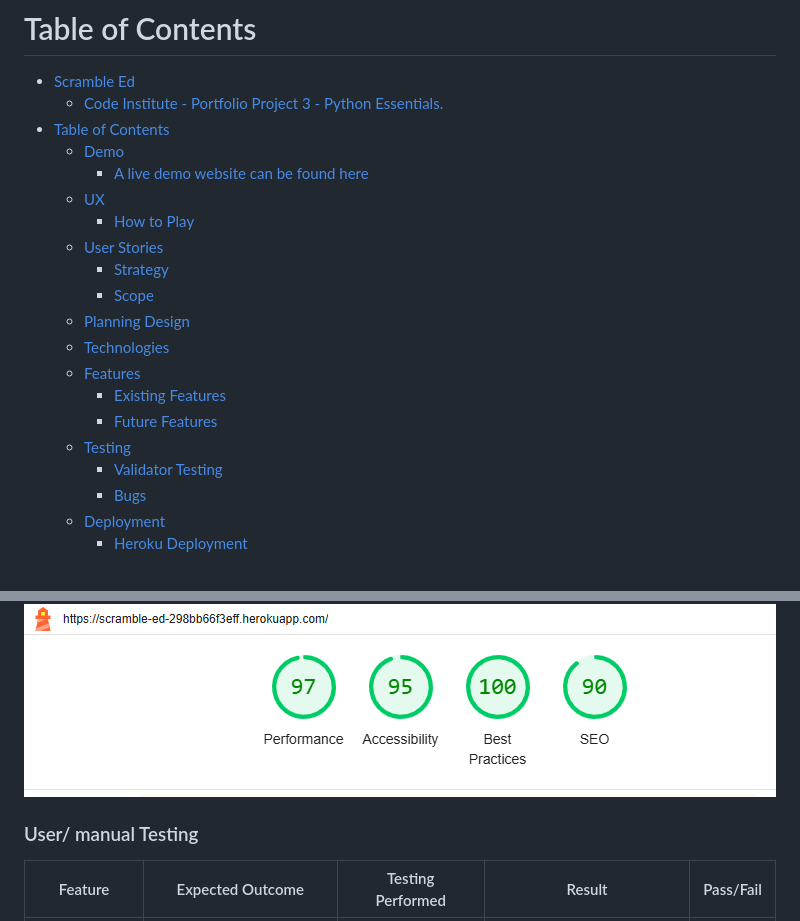
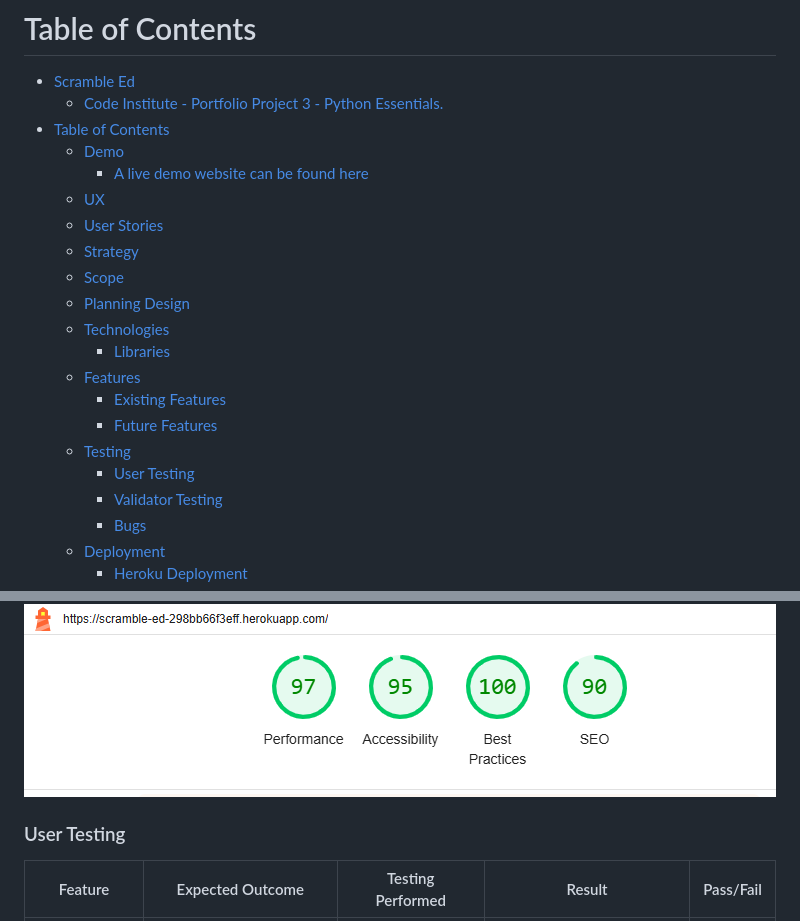
Before and after one commit to lorrainescanlon/scramble-ed, a Markdown page: README.md, 2 parts joined by grey strips. Rendered like a GitHub page.

```diff
--- a/README.md
+++ b/README.md
@@ -22,17 +22,18 @@ Scramble Ed is an interactive terminal based word guessing game. The user tries
   - [Demo](#demo)
     - [A live demo website can be found here](#a-live-demo-of-the-website-can-be-found-here)
   - [UX](#ux)
-    - [How to Play](#how-to-play)
   - [User Stories](#user-stories)
-    - [Strategy](#strategy)
-    - [Scope](#scope)
+  - [Strategy](#strategy)
+  - [Scope](#scope)
   - [Planning](#planning)
     [Design](#design)
   - [Technologies](#technologies)
+    - [Libraries](#libraries)
   - [Features](#features)
     - [Existing Features](#existing-features)
     - [Future Features](#future-features)
   - [Testing](#testing)
+    - [User Testing](#user-testing)
     - [Validator Testing](#validator-testing)
     - [Bugs](#bugs-encountered)
   - [Deployment](#deployment)
@@ -181,8 +182,7 @@ The following features are included.
 
 ![Lighthouse Test](docs/images/lighthouse.jpg)
 
-
-### User/ manual Testing
+### User Testing
 | Feature | Expected Outcome | Testing Performed | Result | Pass/Fail |
 | --- | --- | --- | --- | --- |
 | Username Validation | 12 character limit, cannot be blank | Entered blank username | Invalid data: Username can not be blank, please try again | Pass |
```
Also changed, not shown: other parts of README.md (+5 -4 lines).
